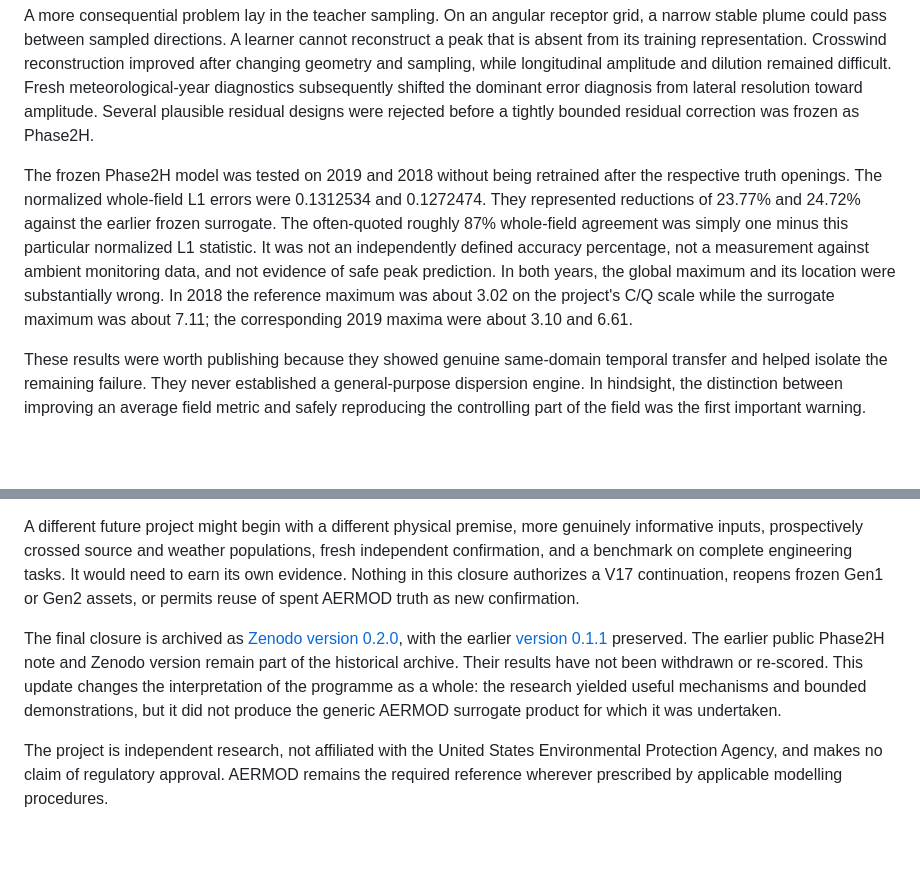
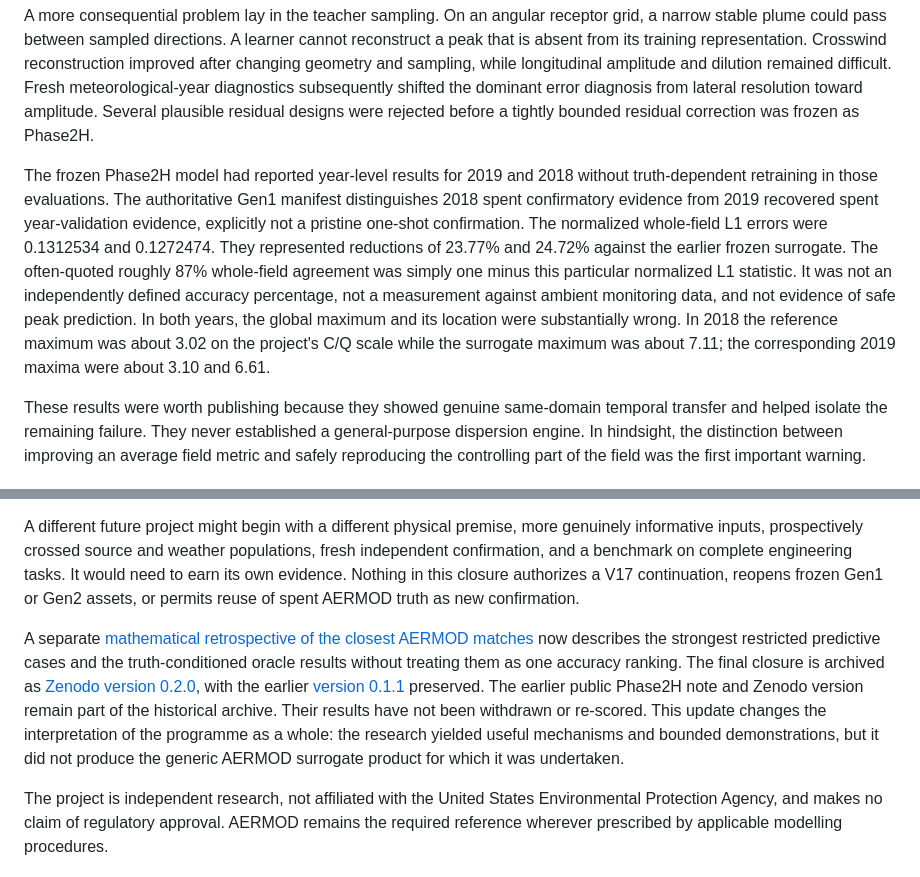
Before and after one commit to ahmadhuseynli/aermod-surrogate-research, a Markdown page: RESEARCH_CLOSURE_2026-10-23.md, 2 parts joined by grey strips. Drawn GitHub-style; blank space fills up the shorter version.

Commit message:
Link closest-match mathematical chapters and correct 2019 provenance in RESEARCH_CLOSURE_2026-10-23.md

```diff
--- a/RESEARCH_CLOSURE_2026-10-23.md
+++ b/RESEARCH_CLOSURE_2026-10-23.md
@@ -16,7 +16,7 @@ The first boosted-tree models learned recognizable plume behaviour. Increasing t
 
 A more consequential problem lay in the teacher sampling. On an angular receptor grid, a narrow stable plume could pass between sampled directions. A learner cannot reconstruct a peak that is absent from its training representation. Crosswind reconstruction improved after changing geometry and sampling, while longitudinal amplitude and dilution remained difficult. Fresh meteorological-year diagnostics subsequently shifted the dominant error diagnosis from lateral resolution toward amplitude. Several plausible residual designs were rejected before a tightly bounded residual correction was frozen as Phase2H.
 
-The frozen Phase2H model was tested on 2019 and 2018 without being retrained after the respective truth openings. The normalized whole-field L1 errors were 0.1312534 and 0.1272474. They represented reductions of 23.77% and 24.72% against the earlier frozen surrogate. The often-quoted roughly 87% whole-field agreement was simply one minus this particular normalized L1 statistic. It was not an independently defined accuracy percentage, not a measurement against ambient monitoring data, and not evidence of safe peak prediction. In both years, the global maximum and its location were substantially wrong. In 2018 the reference maximum was about 3.02 on the project's C/Q scale while the surrogate maximum was about 7.11; the corresponding 2019 maxima were about 3.10 and 6.61.
+The frozen Phase2H model had reported year-level results for 2019 and 2018 without truth-dependent retraining in those evaluations. The authoritative Gen1 manifest distinguishes 2018 spent confirmatory evidence from 2019 recovered spent year-validation evidence, explicitly not a pristine one-shot confirmation. The normalized whole-field L1 errors were 0.1312534 and 0.1272474. They represented reductions of 23.77% and 24.72% against the earlier frozen surrogate. The often-quoted roughly 87% whole-field agreement was simply one minus this particular normalized L1 statistic. It was not an independently defined accuracy percentage, not a measurement against ambient monitoring data, and not evidence of safe peak prediction. In both years, the global maximum and its location were substantially wrong. In 2018 the reference maximum was about 3.02 on the project's C/Q scale while the surrogate maximum was about 7.11; the corresponding 2019 maxima were about 3.10 and 6.61.
 
 These results were worth publishing because they showed genuine same-domain temporal transfer and helped isolate the remaining failure. They never established a general-purpose dispersion engine. In hindsight, the distinction between improving an average field metric and safely reproducing the controlling part of the field was the first important warning.
 
@@ -68,6 +68,6 @@ At this point continuing to cycle through models would no longer be a discipline
 
 A different future project might begin with a different physical premise, more genuinely informative inputs, prospectively crossed source and weather populations, fresh independent confirmation, and a benchmark on complete engineering tasks. It would need to earn its own evidence. Nothing in this closure authorizes a V17 continuation, reopens frozen Gen1 or Gen2 assets, or permits reuse of spent AERMOD truth as new confirmation.
 
-The final closure is archived as [Zenodo version 0.2.0](https://doi.org/10.5281/zenodo.23604102), with the earlier [version 0.1.1](https://doi.org/10.5281/zenodo.22819728) preserved. The earlier public Phase2H note and Zenodo version remain part of the historical archive. Their results have not been withdrawn or re-scored. This update changes the interpretation of the programme as a whole: the research yielded useful mechanisms and bounded demonstrations, but it did not produce the generic AERMOD surrogate product for which it was undertaken.
+A separate [mathematical retrospective of the closest AERMOD matches](CLOSEST_AERMOD_MIMIC_CASES_2026-10-23.md) now describes the strongest restricted predictive cases and the truth-conditioned oracle results without treating them as one accuracy ranking. The final closure is archived as [Zenodo version 0.2.0](https://doi.org/10.5281/zenodo.23604102), with the earlier [version 0.1.1](https://doi.org/10.5281/zenodo.22819728) preserved. The earlier public Phase2H note and Zenodo version remain part of the historical archive. Their results have not been withdrawn or re-scored. This update changes the interpretation of the programme as a whole: the research yielded useful mechanisms and bounded demonstrations, but it did not produce the generic AERMOD surrogate product for which it was undertaken.
 
 The project is independent research, not affiliated with the United States Environmental Protection Agency, and makes no claim of regulatory approval. AERMOD remains the required reference wherever prescribed by applicable modelling procedures.
```
